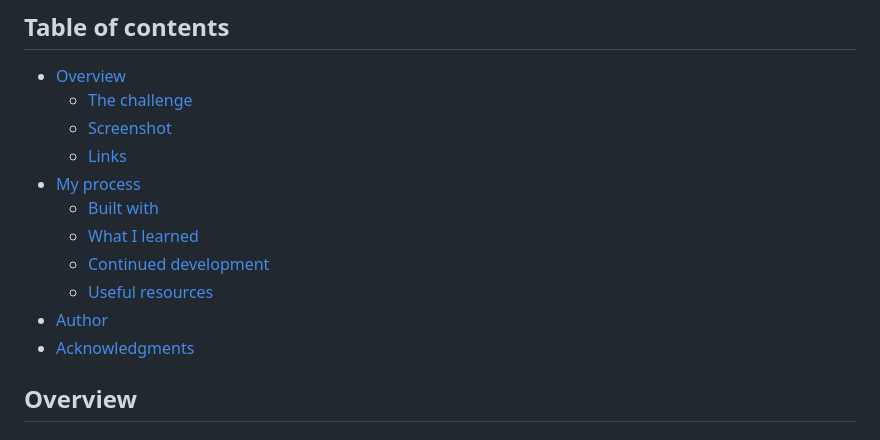
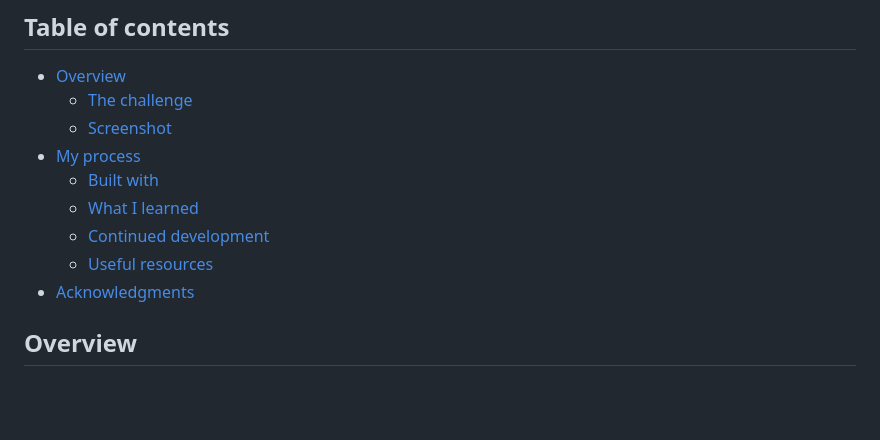
Before and after one commit to MahdiELHasra/Space-Tourism, a Markdown page: README.md, the part around the change. GitHub-like rendering; blank space fills up the shorter version.

```diff
--- a/README.md
+++ b/README.md
@@ -7,13 +7,11 @@ This is a solution to the [Space tourism website challenge on Frontend Mentor](h
 - [Overview](#overview)
   - [The challenge](#the-challenge)
   - [Screenshot](#screenshot)
-  - [Links](#links)
 - [My process](#my-process)
   - [Built with](#built-with)
   - [What I learned](#what-i-learned)
   - [Continued development](#continued-development)
   - [Useful resources](#useful-resources)
-- [Author](#author)
 - [Acknowledgments](#acknowledgments)
 
 ## Overview
```
